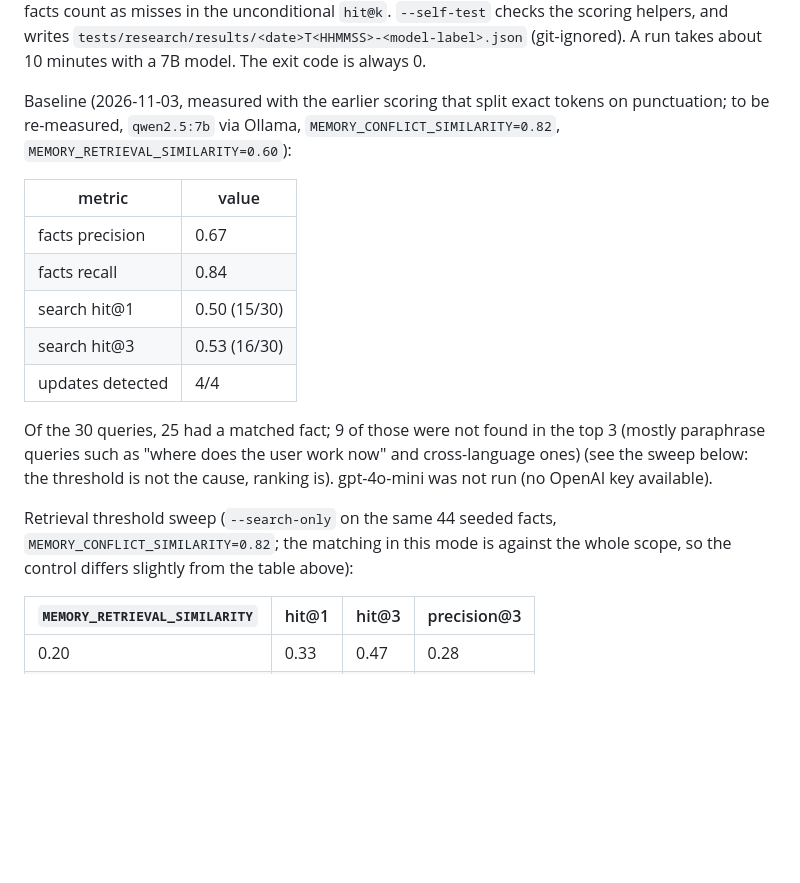
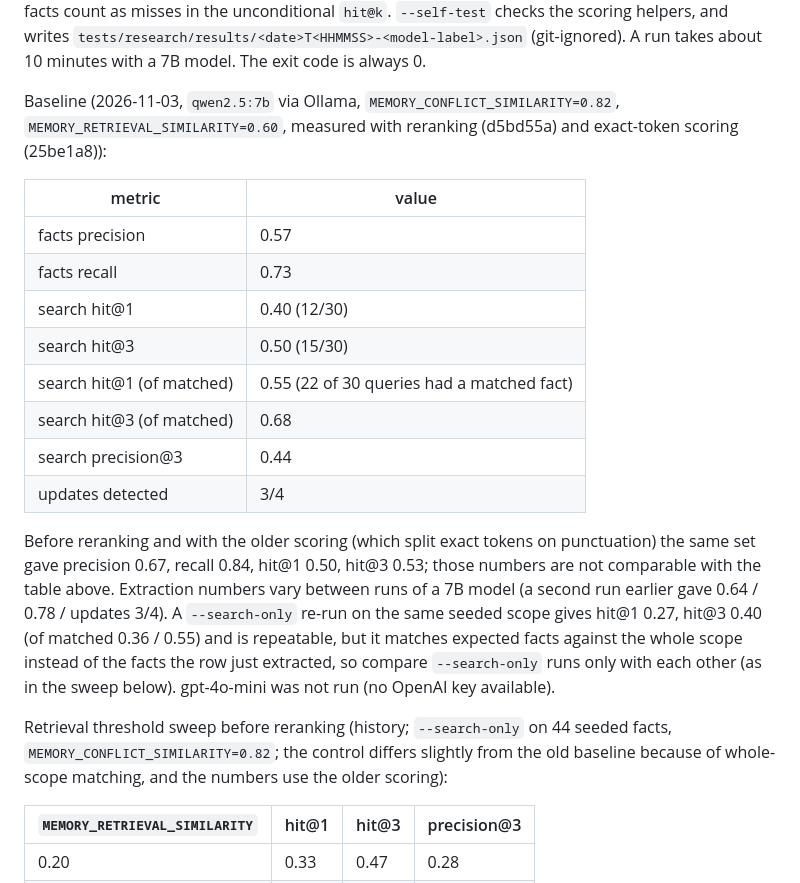
Before and after one commit to Isqanderm/memex, a Markdown page: docs/rust.md, the part around the change. GitHub-like rendering; blank space fills up the shorter version.

Commit message:
docs(rust): memory eval baseline with reranking
Co-Authored-By: Claude Sonnet 5.5 <noreply@anthropic.com>

```diff
--- a/docs/rust.md
+++ b/docs/rust.md
@@ -258,19 +258,22 @@ uv run python tests/research/memory_eval.py --base-url http://localhost:8000 --s
 
 It prints `facts precision`, `facts recall`, `search hit@1`, `search hit@3`, `hit@k (of matched)` (only queries whose expected fact was extracted), `search precision@3` and `updates detected x/y`, and records its configuration (including `--conflict-sim`/`--retrieval-sim` labels). Unmatched expected facts count as misses in the unconditional `hit@k`. `--self-test` checks the scoring helpers, and writes `tests/research/results/<date>T<HHMMSS>-<model-label>.json` (git-ignored). A run takes about 10 minutes with a 7B model. The exit code is always 0.
 
-Baseline (2026-11-03, measured with the earlier scoring that split exact tokens on punctuation; to be re-measured, `qwen2.5:7b` via Ollama, `MEMORY_CONFLICT_SIMILARITY=0.82`, `MEMORY_RETRIEVAL_SIMILARITY=0.60`):
+Baseline (2026-11-03, `qwen2.5:7b` via Ollama, `MEMORY_CONFLICT_SIMILARITY=0.82`, `MEMORY_RETRIEVAL_SIMILARITY=0.60`, measured with reranking (d5bd55a) and exact-token scoring (25be1a8)):
 
 | metric | value |
 |---|---|
-| facts precision | 0.67 |
-| facts recall | 0.84 |
-| search hit@1 | 0.50 (15/30) |
-| search hit@3 | 0.53 (16/30) |
-| updates detected | 4/4 |
+| facts precision | 0.57 |
+| facts recall | 0.73 |
+| search hit@1 | 0.40 (12/30) |
+| search hit@3 | 0.50 (15/30) |
+| search hit@1 (of matched) | 0.55 (22 of 30 queries had a matched fact) |
+| search hit@3 (of matched) | 0.68 |
+| search precision@3 | 0.44 |
+| updates detected | 3/4 |
 
-Of the 30 queries, 25 had a matched fact; 9 of those were not found in the top 3 (mostly paraphrase queries such as "where does the user work now" and cross-language ones) (see the sweep below: the threshold is not the cause, ranking is). gpt-4o-mini was not run (no OpenAI key available).
+Before reranking and with the older scoring (which split exact tokens on punctuation) the same set gave precision 0.67, recall 0.84, hit@1 0.50, hit@3 0.53; those numbers are not comparable with the table above. Extraction numbers vary between runs of a 7B model (a second run earlier gave 0.64 / 0.78 / updates 3/4). A `--search-only` re-run on the same seeded scope gives hit@1 0.27, hit@3 0.40 (of matched 0.36 / 0.55) and is repeatable, but it matches expected facts against the whole scope instead of the facts the row just extracted, so compare `--search-only` runs only with each other (as in the sweep below). gpt-4o-mini was not run (no OpenAI key available).
 
-Retrieval threshold sweep (`--search-only` on the same 44 seeded facts, `MEMORY_CONFLICT_SIMILARITY=0.82`; the matching in this mode is against the whole scope, so the control differs slightly from the table above):
+Retrieval threshold sweep before reranking (history; `--search-only` on 44 seeded facts, `MEMORY_CONFLICT_SIMILARITY=0.82`; the control differs slightly from the old baseline because of whole-scope matching, and the numbers use the older scoring):
 
 | `MEMORY_RETRIEVAL_SIMILARITY` | hit@1 | hit@3 | precision@3 |
 |---|---|---|---|
```
Also changed, not shown: rust/CHANGELOG.md (+1 -0 lines).
